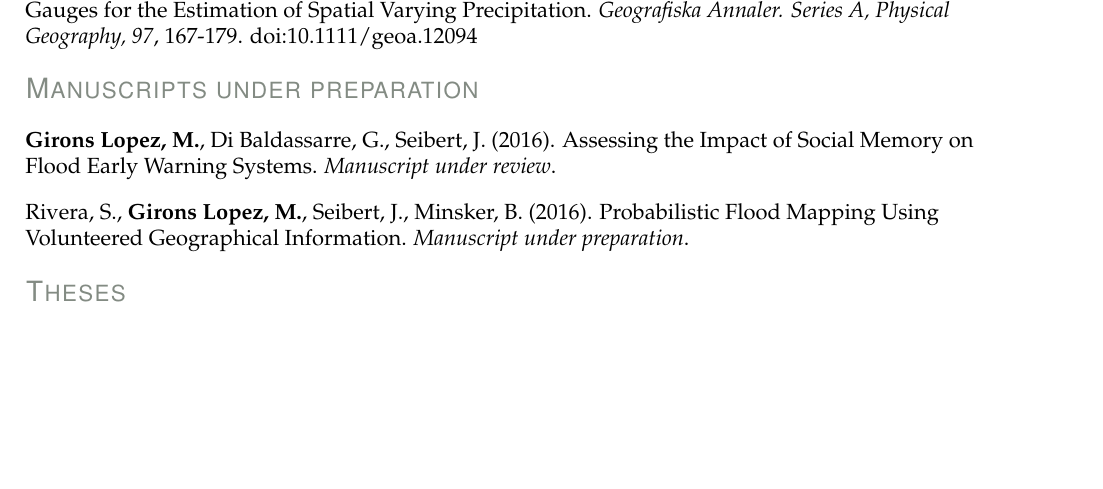
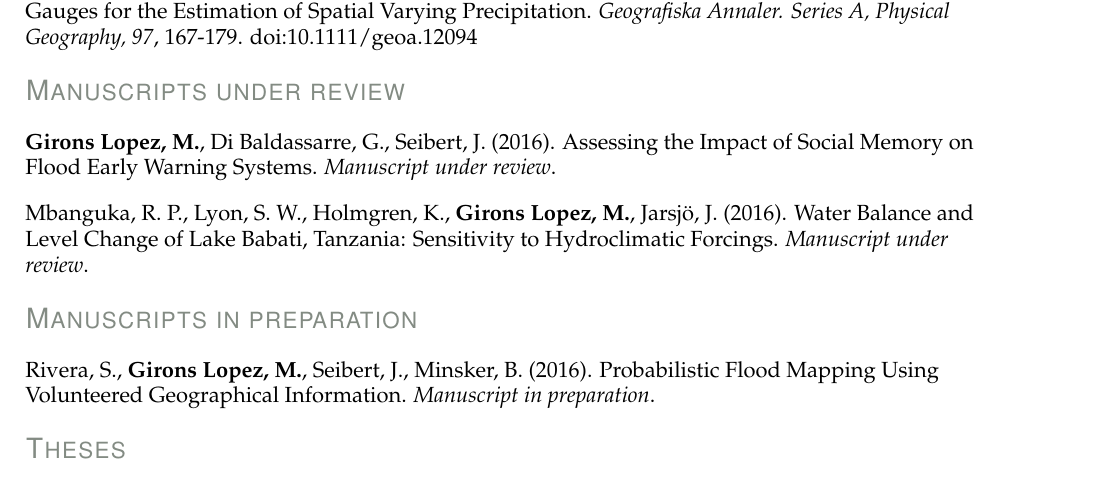
Before and after one commit to GironsLopez/gironslopez-cv, a LaTeX CV (academic/GironsLopez-resume.tex, which reads academic/sections/publications.tex): part of page 1 of 5 before the commit and part of page 1 of 6 after it, cut so that both start at the same text, the shorter picture padded with empty space. Compiled offline with pdfLaTeX.

Commit message:
Updated "manuscripts under review" section

```diff
--- a/academic/sections/publications.tex
+++ b/academic/sections/publications.tex
@@ -7,11 +7,15 @@
 
 \text{\textbf{Girons Lopez, M.}, Wennerstr\"{o}m, H., Nord\'{e}n, L.-\r{A}., Seibert, J. (2015) Location and density of Rain Gauges for the Estimation of Spatial Varying Precipitation. \textit{Geografiska Annaler. Series A, Physical Geography, 97}, 167-179. doi:\href{http://onlinelibrary.wiley.com/doi/10.1111/geoa.12094}{10.1111/geoa.12094}}
 
-\subsection{Manuscripts under preparation}
+\subsection{Manuscripts under review}
 
 \text{\textbf{Girons Lopez, M.}, Di Baldassarre, G., Seibert, J. (2016). Assessing the Impact of Social Memory on Flood Early Warning Systems. \textit{Manuscript under review}.}
 
-\text{Rivera, S., \textbf{Girons Lopez, M.}, Seibert, J., Minsker, B. (2016). Probabilistic Flood Mapping Using Volunteered Geographical Information. \textit{Manuscript under preparation}.}
+\text{Mbanguka, R. P., Lyon, S. W., Holmgren, K., \textbf{Girons Lopez, M.}, Jarsj\"{o}, J. (2016). Water Balance and Level Change of Lake Babati, Tanzania: Sensitivity to Hydroclimatic Forcings. \textit{Manuscript under review}.}
+
+\subsection{Manuscripts in preparation}
+
+\text{Rivera, S., \textbf{Girons Lopez, M.}, Seibert, J., Minsker, B. (2016). Probabilistic Flood Mapping Using Volunteered Geographical Information. \textit{Manuscript in preparation}.}
 
 \subsection{Theses}
 
```
Also changed, not shown: academic/GironsLopez-resume.pdf.
